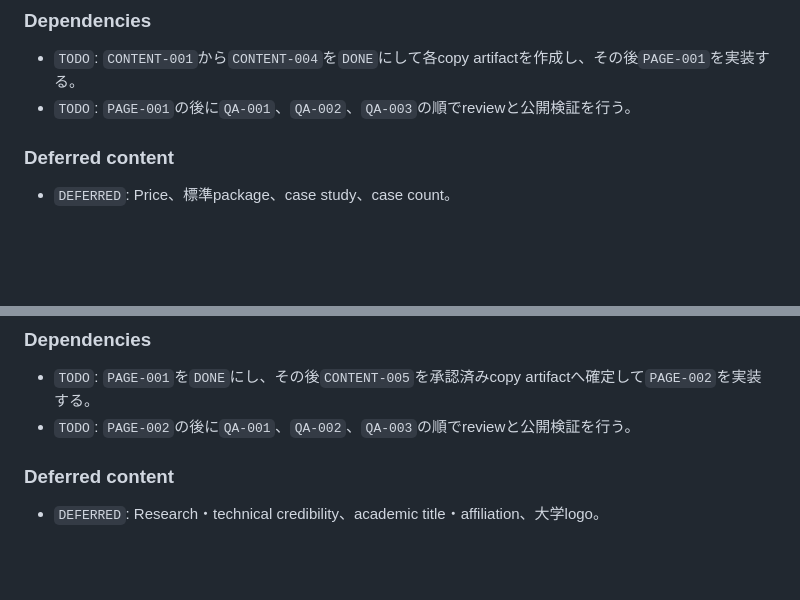
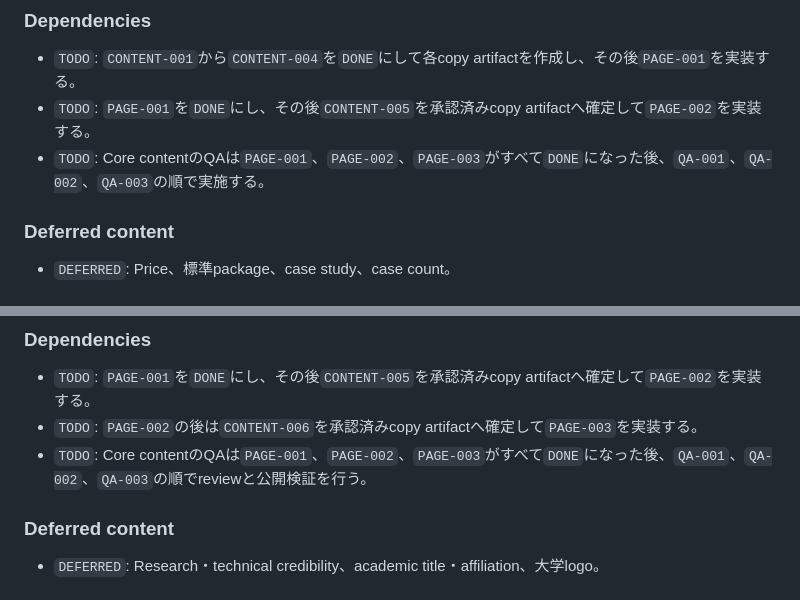
Before and after one commit to HarborGate-AI-Audit/harborgate-ai-audit.github.io, a Markdown page: docs/content-plan.md, 2 parts joined by grey strips. Drawn GitHub-style; blank space fills up the shorter version.

Commit message:
docs: align page-plan QA dependencies

```diff
--- a/docs/content-plan.md
+++ b/docs/content-plan.md
@@ -143,7 +143,8 @@ Artifactは`docs/content-register.md`を置き換えない。PAGE taskは対応a
 ### Dependencies
 
 - `TODO`: `CONTENT-001`から`CONTENT-004`を`DONE`にして各copy artifactを作成し、その後`PAGE-001`を実装する。
-- `TODO`: `PAGE-001`の後に`QA-001`、`QA-002`、`QA-003`の順でreviewと公開検証を行う。
+- `TODO`: `PAGE-001`を`DONE`にし、その後`CONTENT-005`を承認済みcopy artifactへ確定して`PAGE-002`を実装する。
+- `TODO`: Core contentのQAは`PAGE-001`、`PAGE-002`、`PAGE-003`がすべて`DONE`になった後、`QA-001`、`QA-002`、`QA-003`の順で実施する。
 
 ### Deferred content
 
@@ -206,7 +207,8 @@ Artifactは`docs/content-register.md`を置き換えない。PAGE taskは対応a
 ### Dependencies
 
 - `TODO`: `PAGE-001`を`DONE`にし、その後`CONTENT-005`を承認済みcopy artifactへ確定して`PAGE-002`を実装する。
-- `TODO`: `PAGE-002`の後に`QA-001`、`QA-002`、`QA-003`の順でreviewと公開検証を行う。
+- `TODO`: `PAGE-002`の後は`CONTENT-006`を承認済みcopy artifactへ確定して`PAGE-003`を実装する。
+- `TODO`: Core contentのQAは`PAGE-001`、`PAGE-002`、`PAGE-003`がすべて`DONE`になった後、`QA-001`、`QA-002`、`QA-003`の順でreviewと公開検証を行う。
 
 ### Deferred content
 
```
